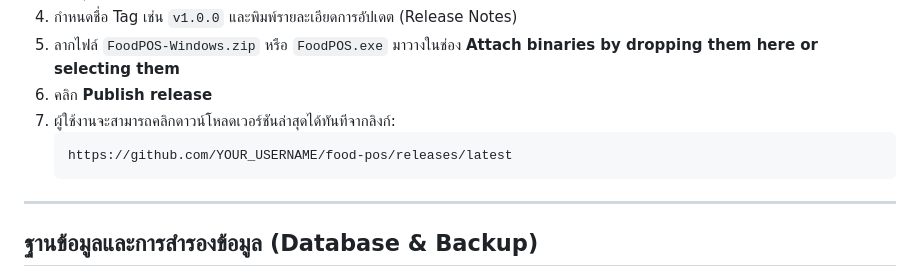
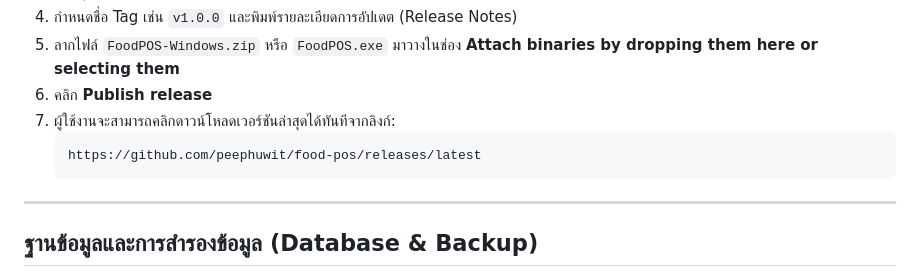
Before and after one commit to peephuwit/food-pos, a Markdown page: README.md, the part around one of its changes. Drawn GitHub-style.

Commit message:
docs: update repository URL to peephuwit/food-pos

````diff
--- a/README.md
+++ b/README.md
@@ -135,7 +135,7 @@ pip install pywebview pandas openpyxl matplotlib
 6. คลิก **Publish release**
 7. ผู้ใช้งานจะสามารถคลิกดาวน์โหลดเวอร์ชันล่าสุดได้ทันทีจากลิงก์:
    ```text
-   https://github.com/YOUR_USERNAME/food-pos/releases/latest
+   https://github.com/peephuwit/food-pos/releases/latest
    ```
 
 ---
````
Also changed, not shown: other parts of README.md (+1 -1 lines).
